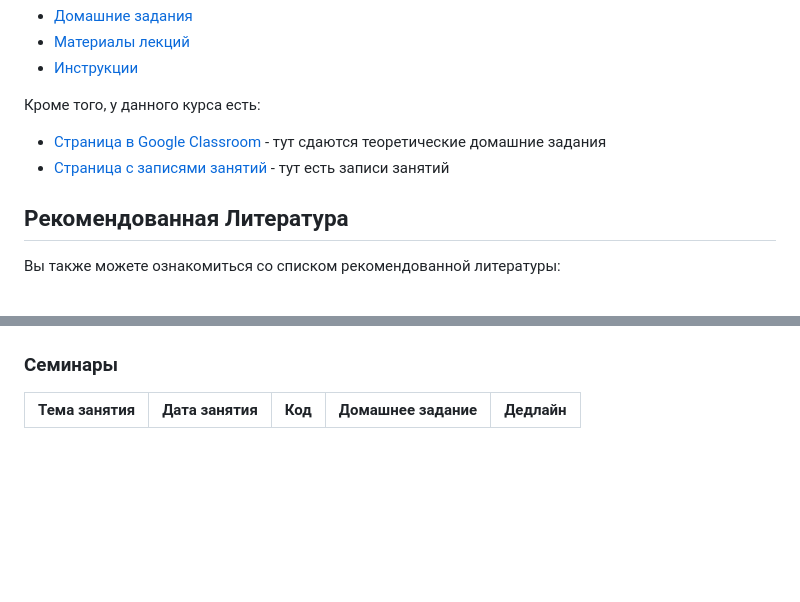
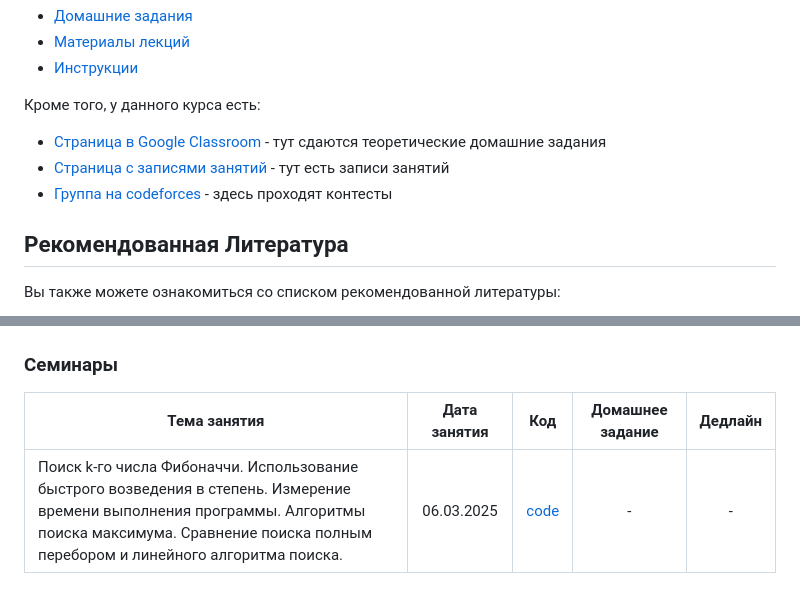
Before and after one commit to Funny-ded/aim-alg2024, a Markdown page: README.md, 2 parts joined by grey strips. Drawn GitHub-style; blank space fills up the shorter version.

Commit message:
add first seminar

```diff
--- a/README.md
+++ b/README.md
@@ -24,6 +24,7 @@
 
 - [Страница в Google Classroom](https://classroom.google.com/c/NzExODI1MDEzNTcy) - тут сдаются теоретические домашние задания
 - [Страница с записями занятий](https://aimasters.ru/algo_2024) - тут есть записи занятий
+- [Группа на codeforces](https://codeforces.com/group/IlvHL3HmNU) - здесь проходят контесты
 
 ## Рекомендованная Литература
 
@@ -64,3 +65,4 @@
 
 |                      Тема занятия                      |  Дата занятия | Код | Домашнее задание |  Дедлайн  |
 |--------------------------------------------------------|:-------------:|:---:|:----------------:|:---------:|
+| Поиск k-го числа Фибоначчи. Использование быстрого возведения в степень. Измерение времени выполнения программы. Алгоритмы поиска максимума. Сравнение поиска полным перебором и линейного алгоритма поиска. | 06.03.2025 | [code](/aim-alg2024/seminars/01_fibonacchi_max/sem_fibonacci_max.ipynb) | - | - |
```
